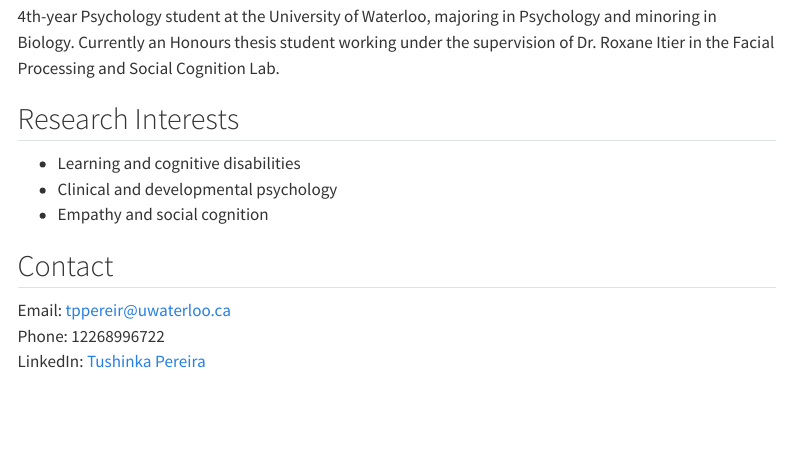
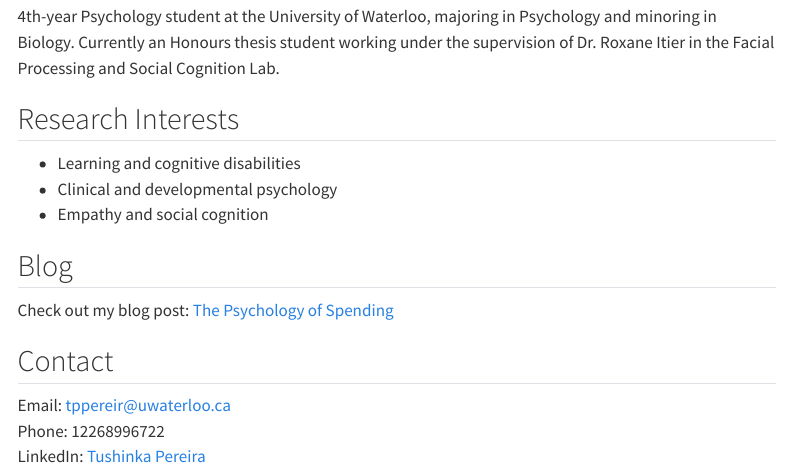
Before and after one commit to tushinkapereira/tushinkapereira.github.io, a Quarto document (index.qmd): the page in a window 1100 px wide, from 130 px down. Rendered offline with R 4.5, knitr and Pandoc in place of Quarto, with nearby package versions; menus at the side of the page are left out.

Commit message:
Add Blog section under Research Interests

```diff
--- a/index.qmd
+++ b/index.qmd
@@ -12,6 +12,10 @@ title: "Tushinka Pereira"
 - Clinical and developmental psychology
 - Empathy and social cognition
 
+## Blog
+
+Check out my blog post: [The Psychology of Spending](https://www.enrichedmindset.com/post/the-psychology-of-spending-why-we-splurge-on-coffee-but-not-textbooks)
+
 ## Contact
 
 Email: tppereir@uwaterloo.ca
```
